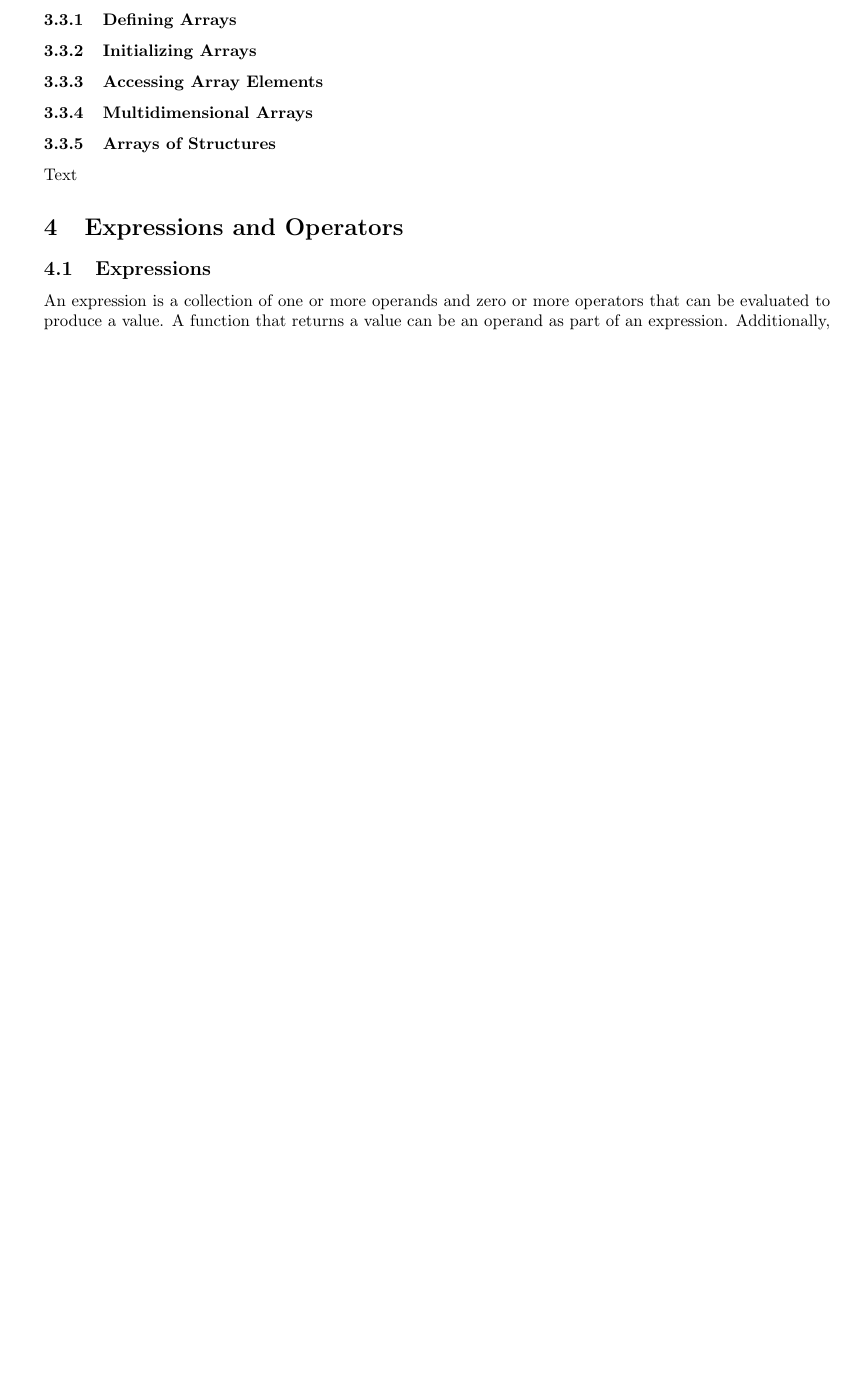
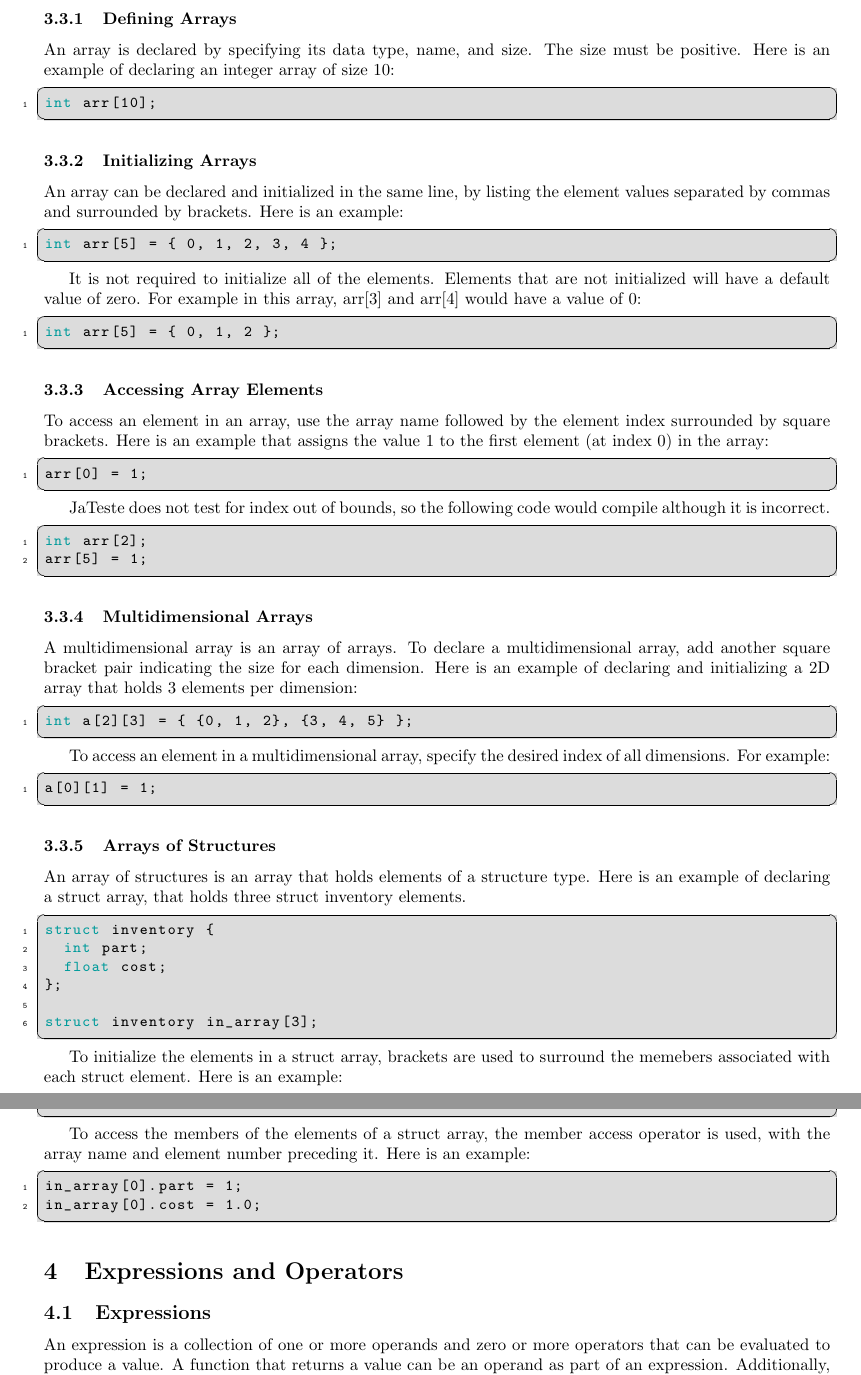
Before and after one commit to jaredweiss/JaTeste, a LaTeX document (reference_manual/reference_manual.tex): part of page 4 of 7 before the commit and two parts of pages 4 and 5 of 8 after it, the two joined at a grey line, cut so that both start at the same text, the shorter picture padded with empty space. Compiled offline with pdfLaTeX.

Commit message:
added arrays to LRM

```diff
--- a/reference_manual/reference_manual.tex
+++ b/reference_manual/reference_manual.tex
@@ -222,14 +223,77 @@ Ultimately, all structures are backed by some collection of primitives. For exam
 
 \subsubsection{Defining Arrays}
+An array is declared by specifying its data type, name, and size. The size must be positive. Here is an example of declaring an integer array of size 10:
+
+ \begin{lstlisting}
+int arr[10];
+\end{lstlisting}
 
 \subsubsection{Initializing Arrays}
+An array can be declared and initialized in the same line, by listing the element values separated by commas and surrounded by brackets. Here is an example:
+
+ \begin{lstlisting}
+int arr[5] = { 0, 1, 2, 3, 4 };
+\end{lstlisting}
+
+It is not required to initialize all of the elements. Elements that are not initialized will have a default value of zero. For example in this array, arr[3] and arr[4] would have a value of 0:
+
+ \begin{lstlisting}
+int arr[5] = { 0, 1, 2 };
+\end{lstlisting}
 
 \subsubsection{Accessing Array Elements}
+To access an element in an array, use the array name followed by the element index surrounded by square brackets. Here is an example that assigns the value 1 to the first element (at index 0) in the array:
+
+ \begin{lstlisting}
+arr[0] = 1;
+\end{lstlisting}
+
+JaTeste does not test for index out of bounds, so the following code would compile although it is incorrect.
+
+ \begin{lstlisting}
+int arr[2];
+arr[5] = 1;
+\end{lstlisting}
+
 
 \subsubsection{Multidimensional Arrays}
+A multidimensional array is an array of arrays. To declare a multidimensional array, add another square bracket pair indicating the size for each dimension. Here is an example of declaring and initializing a 2D array that holds 3 elements per dimension:
+
+ \begin{lstlisting}
+int a[2][3] = { {0, 1, 2}, {3, 4, 5} };
+\end{lstlisting}
+
+To access an element in a multidimensional array, specify the desired index of all dimensions. For example:
+
+ \begin{lstlisting}
+a[0][1] = 1;
+\end{lstlisting}
 
 \subsubsection{Arrays of Structures}
-Text
+An array of structures is an array that holds elements of a structure type. Here is an example of declaring a struct array, that holds three struct inventory elements.
+
+ \begin{lstlisting}
+struct inventory {
+	int part;
+	float cost;
+};
+
+struct inventory in_array[3];
+
+\end{lstlisting}
+
+To initialize the elements in a struct array, brackets are used to surround the memebers associated with each struct element. Here is an example:
+
+ \begin{lstlisting}
+struct inventory in_array[3] = { {1, 1.0}, {2, 2.0}, {3, 3.0} };
+\end{lstlisting}
+
+To access the members of the elements of a struct array, the member access operator is used, with the array name and element number preceding it. Here is an example:
+
+ \begin{lstlisting}
+in_array[0].part = 1;
+in_array[0].cost = 1.0;
+\end{lstlisting}
 
 \section{Expressions and Operators}
 
```
Also changed, not shown: reference_manual/reference_manual.pdf, reference_manual/reference_manual.tex (1 more changed lines), 2 other files.
